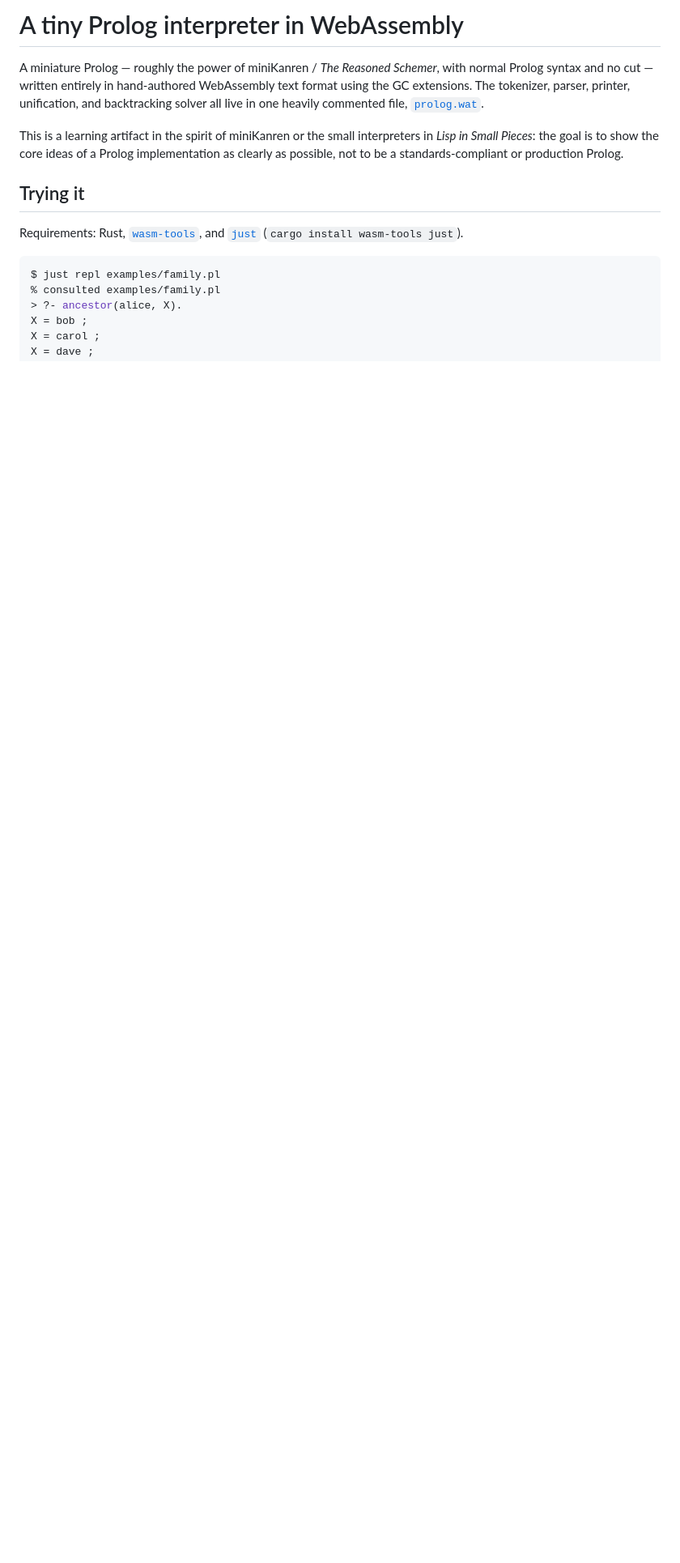
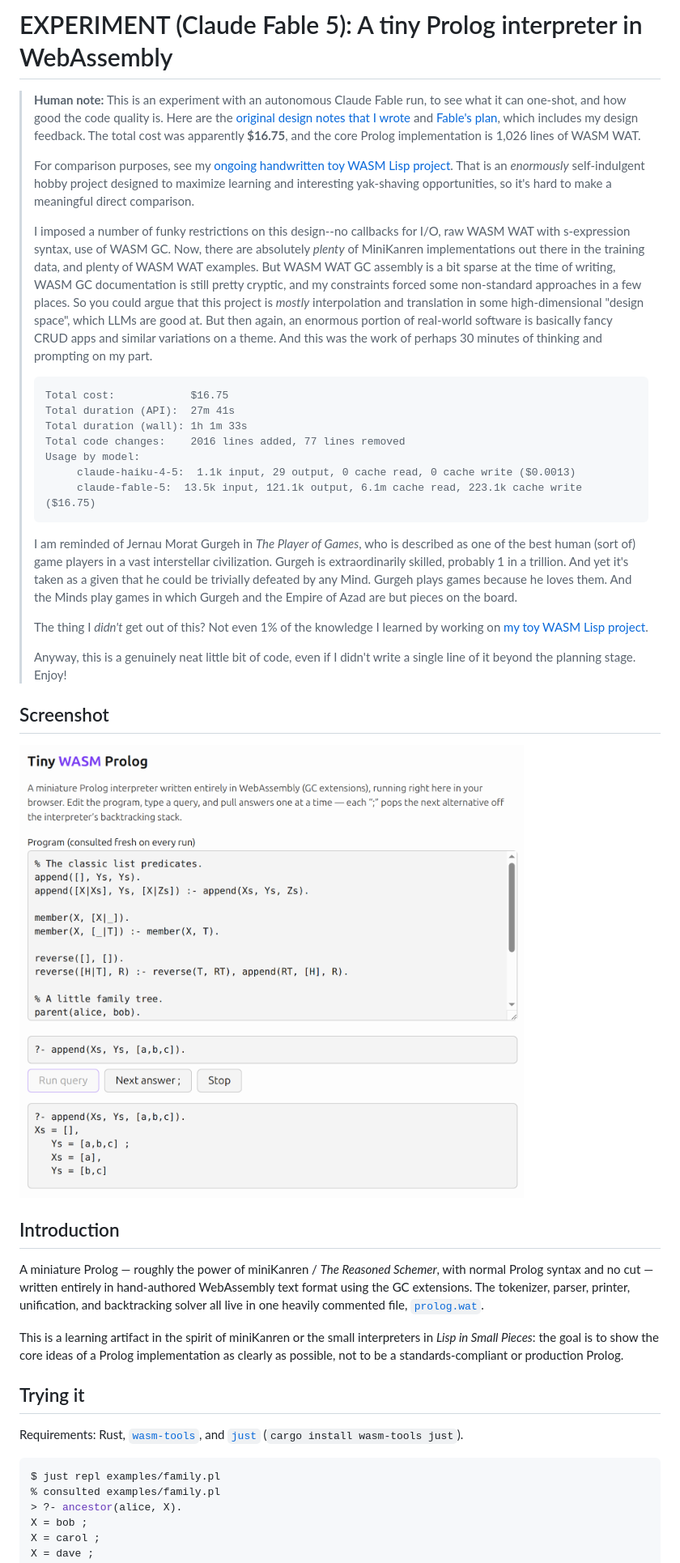
Before and after one commit to emk/fable-wasm-prolog, a Markdown page: README.md, the part around the change. Shown at 81% size. GitHub-like rendering; pictures changed too: docs/web-ui.png (added); blank space fills up the shorter version.

Commit message:
Add human notes about this project and its context

````diff
--- a/README.md
+++ b/README.md
@@ -1,4 +1,32 @@
-# A tiny Prolog interpreter in WebAssembly
+# EXPERIMENT (Claude Fable 5): A tiny Prolog interpreter in WebAssembly
+
+> **Human note:** This is an experiment with an autonomous Claude Fable run, to see what it can one-shot, and how good the code quality is. Here are the [original design notes that I wrote](./DESIGN_NOTES.md) and [Fable's plan](./PLAN.md), which includes my design feedback. The total cost was apparently **$16.75**, and the core Prolog implementation is 1,026 lines of WASM WAT.
+>
+> For comparison purposes, see my [ongoing handwritten toy WASM Lisp project](https://github.com/emk/toy-wasm-lisp). That is an _enormously_ self-indulgent hobby project designed to maximize learning and interesting yak-shaving opportunities, so it's hard to make a meaningful direct comparison.
+>
+> I imposed a number of funky restrictions on this design--no callbacks for I/O, raw WASM WAT with s-expression syntax, use of WASM GC. Now, there are absolutely _plenty_ of MiniKanren implementations out there in the training data, and plenty of WASM WAT examples. But WASM WAT GC assembly is a bit sparse at the time of writing, WASM GC documentation is still pretty cryptic, and my constraints forced some non-standard approaches in a few places. So you could argue that this project is _mostly_ interpolation and translation in some high-dimensional "design space", which LLMs are good at. But then again, an enormous portion of real-world software is basically fancy CRUD apps and similar variations on a theme. And this was the work of perhaps 30 minutes of thinking and prompting on my part.
+>
+> ```
+> Total cost:            $16.75
+> Total duration (API):  27m 41s
+> Total duration (wall): 1h 1m 33s
+> Total code changes:    2016 lines added, 77 lines removed
+> Usage by model:
+>      claude-haiku-4-5:  1.1k input, 29 output, 0 cache read, 0 cache write ($0.0013)
+>      claude-fable-5:  13.5k input, 121.1k output, 6.1m cache read, 223.1k cache write ($16.75)
+> ```
+>
+> I am reminded of Jernau Morat Gurgeh in _The Player of Games_, who is described as one of the best human (sort of) game players in a vast interstellar civilization. Gurgeh is extraordinarily skilled, probably 1 in a trillion. And yet it's taken as a given that he could be trivially defeated by any Mind. Gurgeh plays games because he loves them. And the Minds play games in which Gurgeh and the Empire of Azad are but pieces on the board.
+>
+> The thing I *didn't* get out of this? Not even 1% of the knowledge I learned by working on [my toy WASM Lisp project](https://github.com/emk/toy-wasm-lisp).
+>
+> Anyway, this is a genuinely neat little bit of code, even if I didn't write a single line of it beyond the planning stage. Enjoy!
+
+## Screenshot
+
+![Web UI showing a Prolog interpreter](docs/web-ui.png)
+
+## Introduction
 
 A miniature Prolog — roughly the power of miniKanren / *The Reasoned
 Schemer*, with normal Prolog syntax and no cut — written entirely in
````
